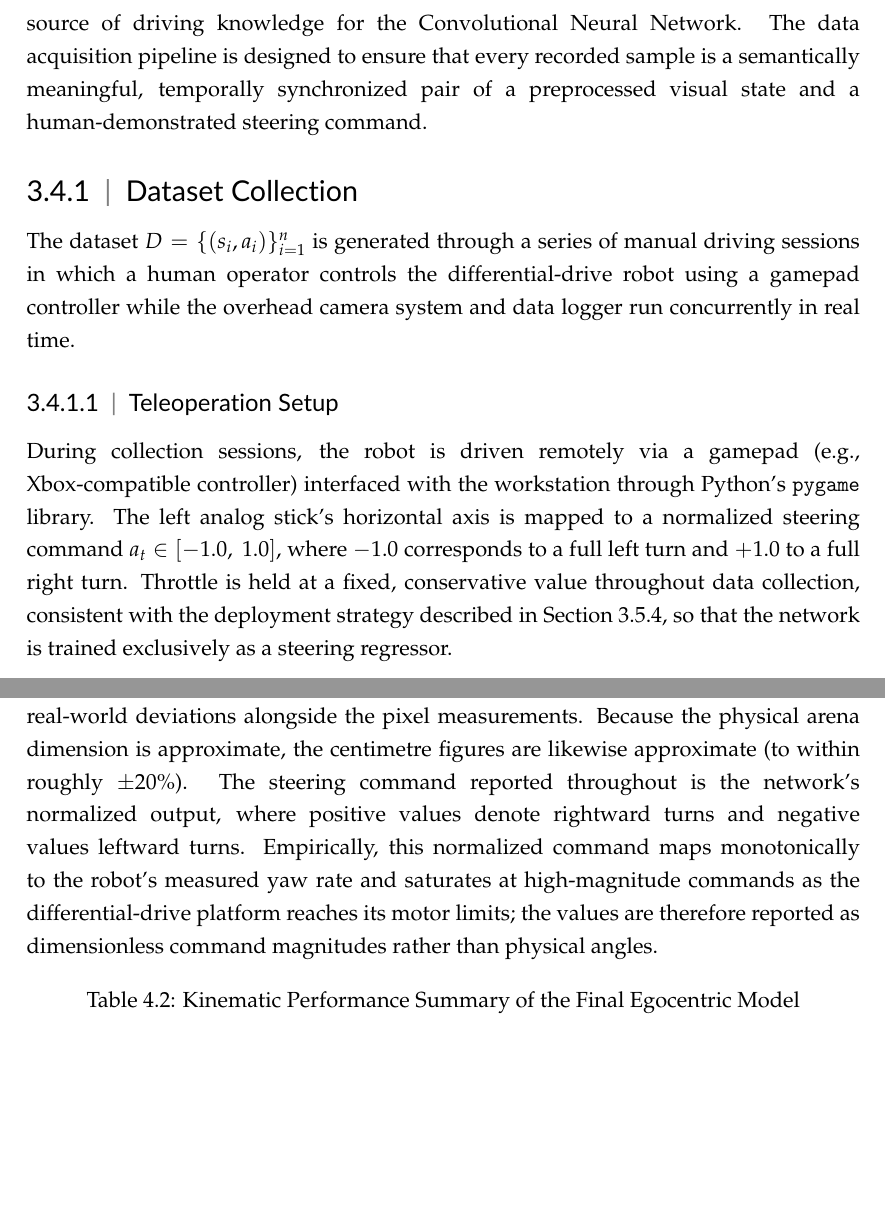
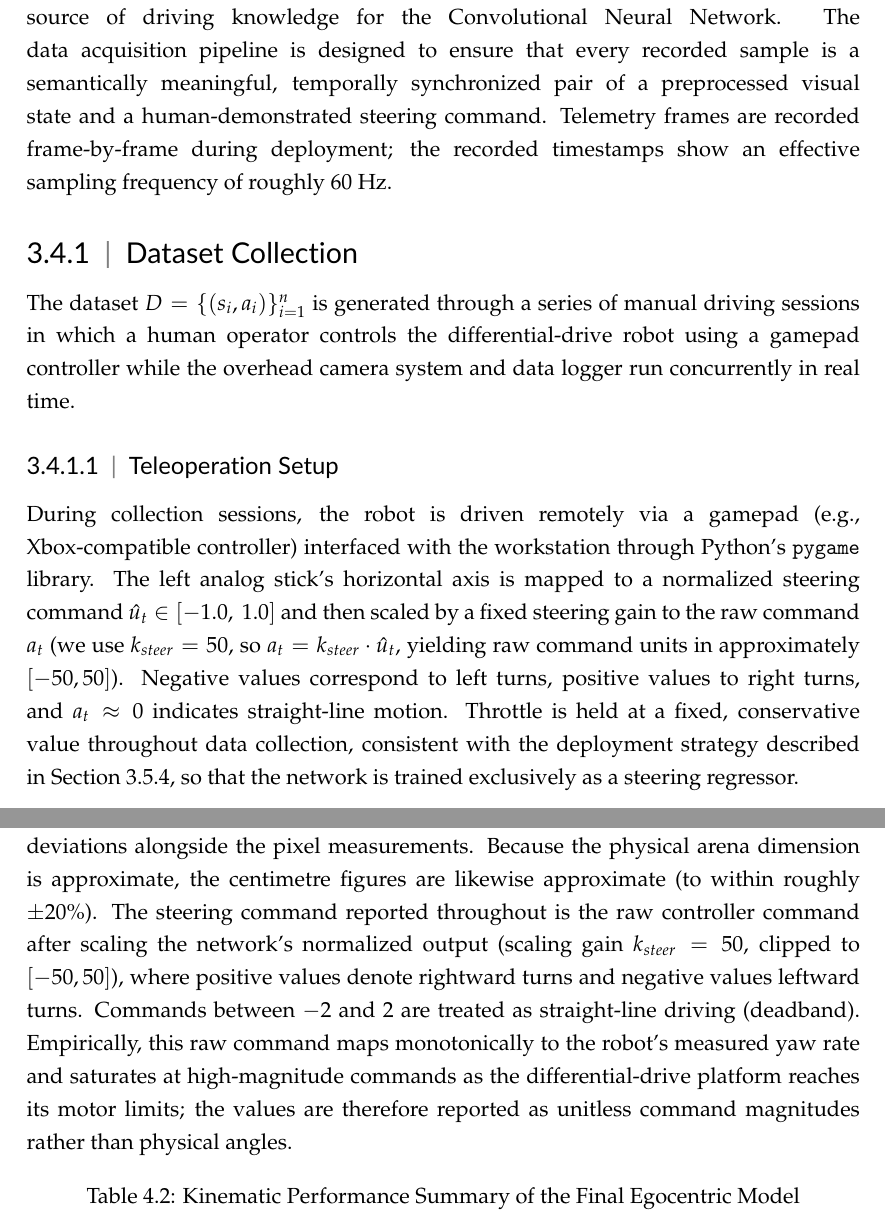
Before and after one commit to noneiann/end-to-end-autonomous-driving-paper, a LaTeX thesis (cs_thesis_main.tex, which reads chap3/materials_and_methods_main.tex, chap4/results_and_discussion_main.tex): two parts of pages 43 and 67 of 86, joined at a grey line, cut so that both start at the same text, the shorter picture padded with empty space. Compiled offline with pdfLaTeX.

Commit message:
revisions

```diff
--- a/chap3/materials_and_methods_main.tex
+++ b/chap3/materials_and_methods_main.tex
@@ -372,7 +376,7 @@ operationalizes the Behavioral Cloning paradigm described in Section 2.7.3, cons
 supervised dataset that will serve as the sole source of driving knowledge for the Convolutional
 Neural Network. The data acquisition pipeline is designed to ensure that every recorded sample
 is a semantically meaningful, temporally synchronized pair of a preprocessed visual state and a
-human-demonstrated steering command.
+human-demonstrated steering command. Telemetry frames are recorded frame-by-frame during deployment; the recorded timestamps show an effective sampling frequency of roughly 60~Hz.
 
 \subsection{Dataset Collection}
 
@@ -384,11 +388,13 @@ controller while the overhead camera system and data logger run concurrently in
 
 During collection sessions, the robot is driven remotely via a gamepad (e.g., Xbox-compatible
 controller) interfaced with the workstation through Python's \texttt{pygame} library. The left
-analog stick's horizontal axis is mapped to a normalized steering command
-$a_t \in [-1.0,\ 1.0]$, where $-1.0$ corresponds to a full left turn and $+1.0$ to a full right
-turn. Throttle is held at a fixed, conservative value throughout data collection, consistent with
-the deployment strategy described in Section 3.5.4, so that the network is trained exclusively
-as a steering regressor.
+analog stick's horizontal axis is mapped to a normalized steering command $\hat{u}_t \in [-1.0,\ 1.0]$
+and then scaled by a fixed steering gain to the raw command $a_t$ (we use $k_{steer}=50$, so
+$a_t = k_{steer}\cdot\hat{u}_t$, yielding raw command units in approximately $[-50,50]$). Negative
+values correspond to left turns, positive values to right turns, and $a_t \approx 0$ indicates
+straight-line motion. Throttle is held at a fixed, conservative value throughout data collection,
+consistent with the deployment strategy described in Section 3.5.4, so that the network is trained
+exclusively as a steering regressor.
 
 \subsubsection{Synchronization Protocol}
 
--- a/chap4/results_and_discussion_main.tex
+++ b/chap4/results_and_discussion_main.tex
@@ -117,7 +117,7 @@ To comprehensively validate the proposed end-to-end architecture, the Egocentric
 \subsection{Statistical Analysis Methodology}
 For each evaluation scenario, the robot was deployed in a continuous autonomous run during which the tracking system recorded per-frame Cross-Track Error (CTE) and Heading Error at approximately 60~Hz. To evaluate tracking consistency over sustained periods, telemetry is resolved per \emph{lap} rather than over arbitrary fixed-length frame windows. A lap represents one complete physical circuit of the track, aligning each consistency window with a meaningful unit of the course rather than a time-slice that spans variable parts of a circuit. Laps are partitioned by dividing the total duration of each scenario by the number of complete laps. Mirroring the policy of excluding incomplete segments, partial trailing laps (e.g., the final 14.3~s of the Scenario 3 run) are discarded so that only complete circuits contribute. The full quantitative summary is presented in Tables~\ref{tab:4.2}, \ref{tab:per_lap_consistency}, and \ref{tab:per_lap_detail}.
 
-All cross-track errors are measured in the rectified bird's-eye-view canvas, which spans $800 \times 800$~pixels and maps to the physical arena of approximately $2.0$--$3.0$~m per side. Adopting a nominal arena width of $2.5$~m yields a scale of approximately $0.31$~cm per pixel, which is used throughout this chapter to report approximate real-world deviations alongside the pixel measurements. Because the physical arena dimension is approximate, the centimetre figures are likewise approximate (to within roughly $\pm 20\%$). The steering command reported throughout is the network's normalized output, where positive values denote rightward turns and negative values leftward turns. Empirically, this normalized command maps monotonically to the robot's measured yaw rate and saturates at high-magnitude commands as the differential-drive platform reaches its motor limits; the values are therefore reported as dimensionless command magnitudes rather than physical angles.
+All cross-track errors are measured in the rectified bird's-eye-view canvas, which spans $800 \times 800$~pixels and maps to the physical arena of approximately $2.0$--$3.0$~m per side. Adopting a nominal arena width of $2.5$~m yields a scale of approximately $0.31$~cm per pixel, which is used throughout this chapter to report approximate real-world deviations alongside the pixel measurements. Because the physical arena dimension is approximate, the centimetre figures are likewise approximate (to within roughly $\pm 20\%$). The steering command reported throughout is the raw controller command after scaling the network's normalized output (scaling gain $k_{steer}=50$, clipped to $[-50,50]$), where positive values denote rightward turns and negative values leftward turns. Commands between $-2$ and $2$ are treated as straight-line driving (deadband). Empirically, this raw command maps monotonically to the robot's measured yaw rate and saturates at high-magnitude commands as the differential-drive platform reaches its motor limits; the values are therefore reported as unitless command magnitudes rather than physical angles.
 
 \begin{table}[H]
 \centering
```
Also changed, not shown: cs_thesis_main.pdf, chap3/materials_and_methods_main.tex (24 more changed lines), chap4/results_and_discussion_main.tex (8 more changed lines).
